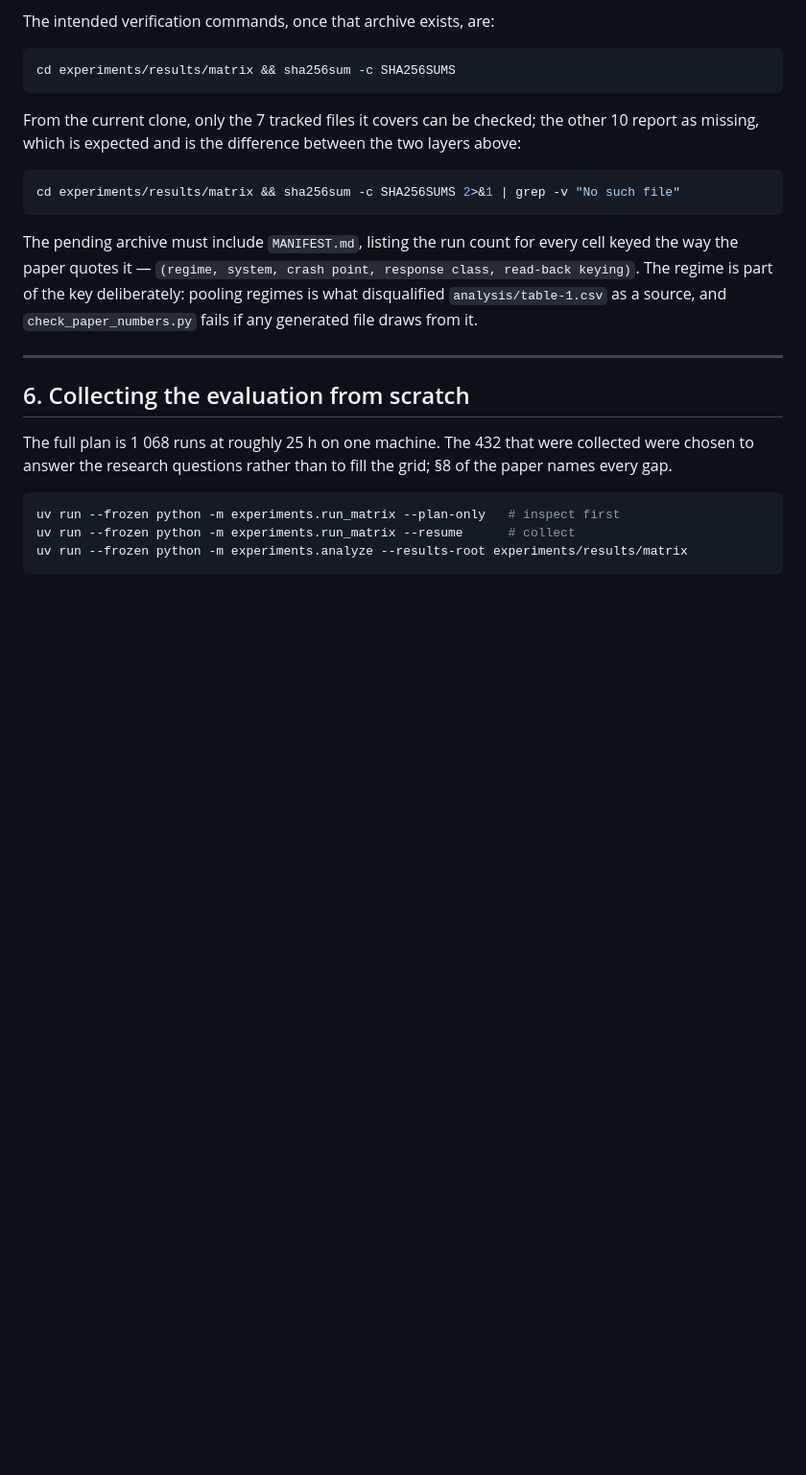
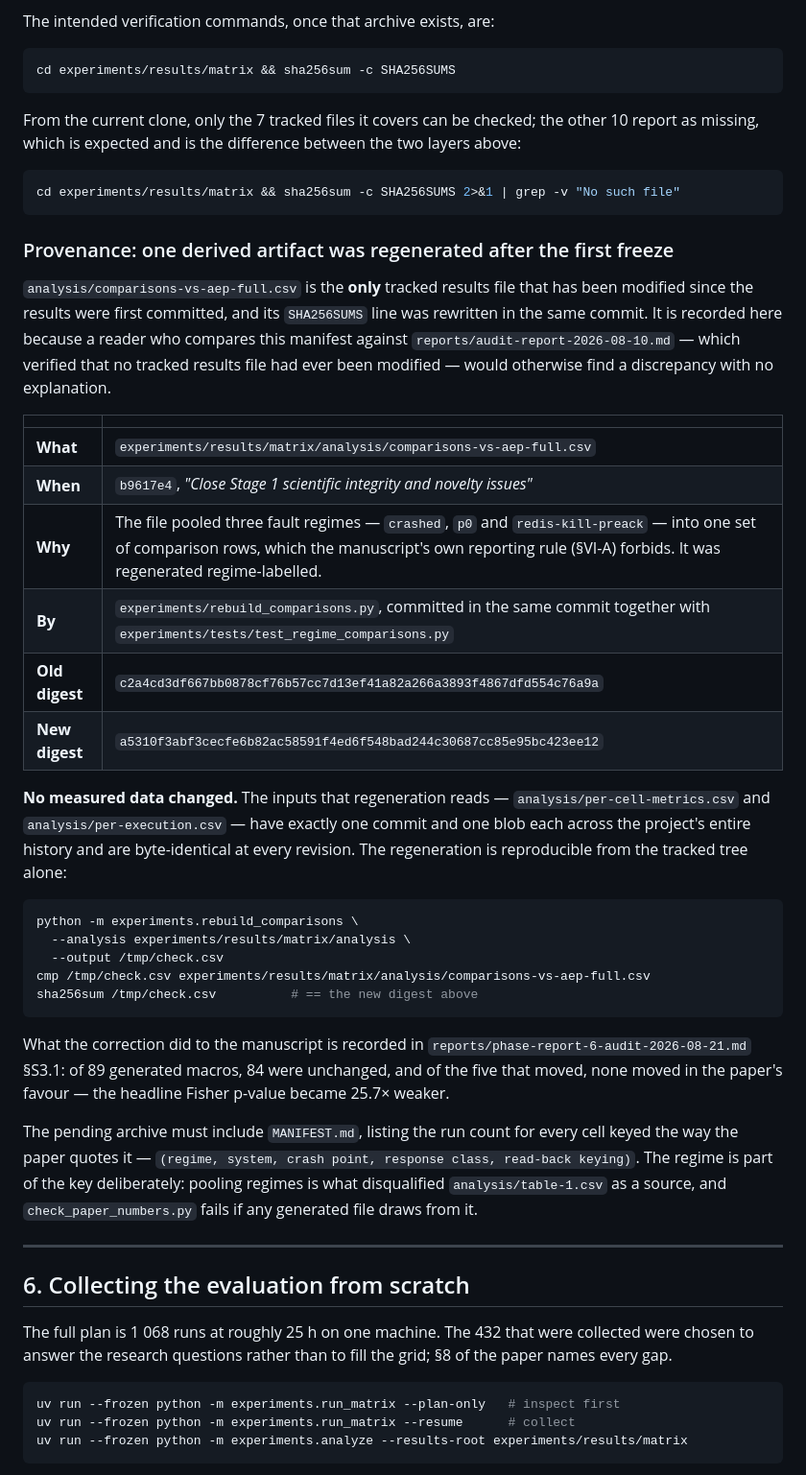
Before and after one commit to hafizmirhamza276-lab/Research-paper-AEP, a Markdown page: ARTIFACT.md, the part around the change. Shown at 96% size. GitHub-like rendering; blank space fills up the shorter version.

Commit message:
Phase 7 P7-A: disclose the one derived artifact that was regenerated
Discharges audit finding S4-B, and records the T0 gate that adjudicated it.

The Phase 6 audit found that experiments/results/matrix/SHA256SUMS and
analysis/comparisons-vs-aep-full.csv had been modified, so the check both prior
audits ran -- git log --diff-filter=DM -- experiments/results -- no longer
returns empty. The audit did not determine whether that was housekeeping or
moved data. T0 determined it, from git and from the committed generator rather
than from any report's prose, and the answer is housekeeping:

  1. Eleven of thirteen tracked results files have exactly one commit and one
     blob. Only the derived comparison artifact and its manifest line moved.
  2. per-cell-metrics.csv and per-execution.csv -- the inputs the regeneration
     reads -- are byte-identical at a03985c and at HEAD.
  3. The committed generator, run from those inputs into /tmp, reproduces the
     current committed file BYTE-IDENTICALLY, sha256 a5310f3a.
  4. Both manifest states are self-consistent: the old entry matched the old
     content, and the new entry matches the regenerated output. The manifest was
     updated atomically in b9617e4, not left stale.

So the defect was silence, not data movement. This commit ends the silence:
ARTIFACT.md now carries a provenance subsection under "Verifying" giving what
changed, when, why, by which tool, both digests, and the command a reader can
run to reproduce the new digest from the tracked tree. It also states what the
correction did to the manuscript -- 84 of 89 macros unchanged, and none of the
five that moved moved in the paper's favour.

Gates: sha256sum -c SHA256SUMS 17/17 exit 0; the documented reproduction command
verified to emit the documented digest; git status shows ARTIFACT.md alone.

Documentation only. No manuscript text, no results, no scripts touched.

Co-Authored-By: Claude Opus 5 (1M context) <noreply@anthropic.com>

````diff
--- a/ARTIFACT.md
+++ b/ARTIFACT.md
@@ -267,6 +267,43 @@ layers above:
 cd experiments/results/matrix && sha256sum -c SHA256SUMS 2>&1 | grep -v "No such file"
 ```
 
+### Provenance: one derived artifact was regenerated after the first freeze
+
+`analysis/comparisons-vs-aep-full.csv` is the **only** tracked results file that
+has been modified since the results were first committed, and its `SHA256SUMS`
+line was rewritten in the same commit. It is recorded here because a reader who
+compares this manifest against `reports/audit-report-2026-08-10.md` — which
+verified that no tracked results file had ever been modified — would otherwise
+find a discrepancy with no explanation.
+
+| | |
+|---|---|
+| **What** | `experiments/results/matrix/analysis/comparisons-vs-aep-full.csv` |
+| **When** | `b9617e4`, *"Close Stage 1 scientific integrity and novelty issues"* |
+| **Why** | The file pooled three fault regimes — `crashed`, `p0` and `redis-kill-preack` — into one set of comparison rows, which the manuscript's own reporting rule (§VI-A) forbids. It was regenerated regime-labelled. |
+| **By** | `experiments/rebuild_comparisons.py`, committed in the same commit together with `experiments/tests/test_regime_comparisons.py` |
+| **Old digest** | `c2a4cd3df667bb0878cf76b57cc7d13ef41a82a266a3893f4867dfd554c76a9a` |
+| **New digest** | `a5310f3abf3cecfe6b82ac58591f4ed6f548bad244c30687cc85e95bc423ee12` |
+
+**No measured data changed.** The inputs that regeneration reads —
+`analysis/per-cell-metrics.csv` and `analysis/per-execution.csv` — have exactly
+one commit and one blob each across the project's entire history and are
+byte-identical at every revision. The regeneration is reproducible from the
+tracked tree alone:
+
+```sh
+python -m experiments.rebuild_comparisons \
+  --analysis experiments/results/matrix/analysis \
+  --output /tmp/check.csv
+cmp /tmp/check.csv experiments/results/matrix/analysis/comparisons-vs-aep-full.csv
+sha256sum /tmp/check.csv          # == the new digest above
+```
+
+What the correction did to the manuscript is recorded in
+`reports/phase-report-6-audit-2026-08-21.md` §S3.1: of 89 generated macros, 84
+were unchanged, and of the five that moved, none moved in the paper's favour —
+the headline Fisher p-value became 25.7× weaker.
+
 The pending archive must include `MANIFEST.md`, listing the run count for every
 cell keyed the way the paper quotes it — `(regime, system, crash point, response
 class, read-back keying)`. The regime is part of the key deliberately: pooling
````
